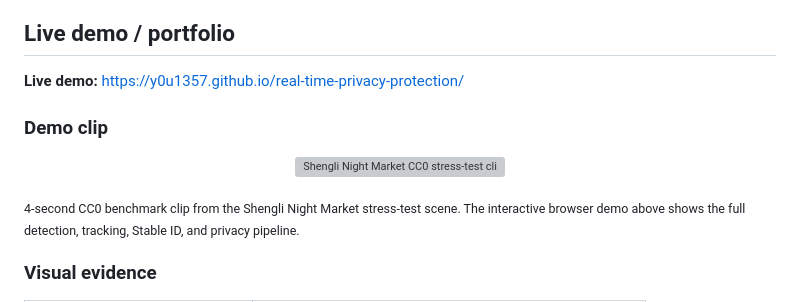
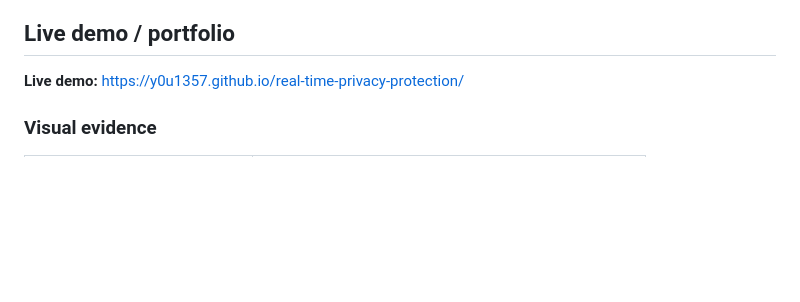
Before and after one commit to Y0U1357/real-time-privacy-protection, a Markdown page: README.md, the part around the change. Drawn GitHub-style; blank space fills up the shorter version; grey boxes are pictures that could not be loaded.

Commit message:
docs: remove unprocessed source clip from README

```diff
--- a/README.md
+++ b/README.md
@@ -7,18 +7,6 @@ Browser-local person detection, tracking, and privacy masking with **YOLOX-S MOT
 ## Live demo / portfolio
 
 **Live demo:** https://y0u1357.github.io/real-time-privacy-protection/
-
-
-### Demo clip
-
-<p align="center">
-  <img src="docs/assets/shengli_night_market_demo.gif"
-       alt="Shengli Night Market CC0 stress-test clip"
-       width="720">
-</p>
-
-<sub>4-second CC0 benchmark clip from the Shengli Night Market stress-test scene. The interactive browser demo above shows the full detection, tracking, Stable ID, and privacy pipeline.</sub>
-
 
 
 ### Visual evidence
```
